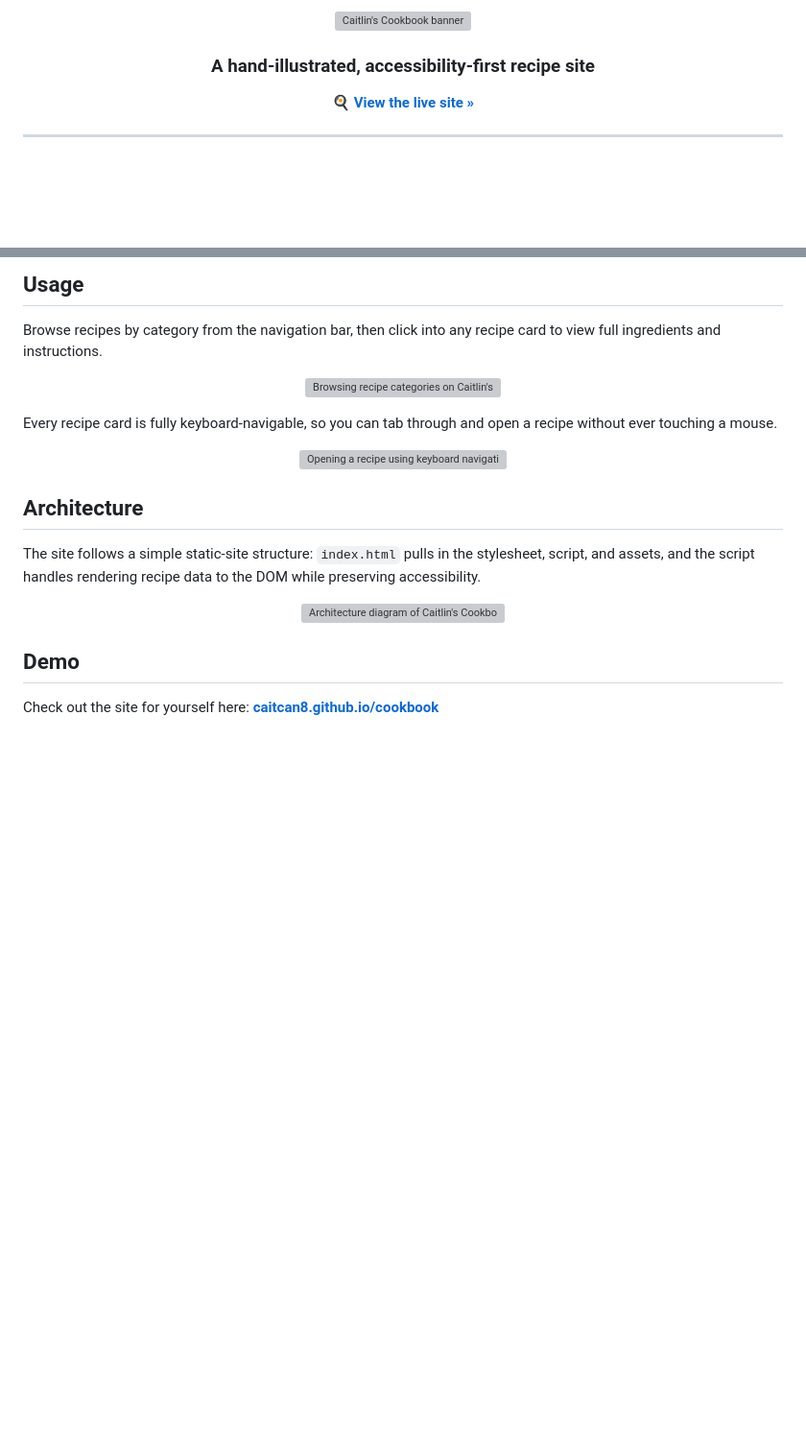
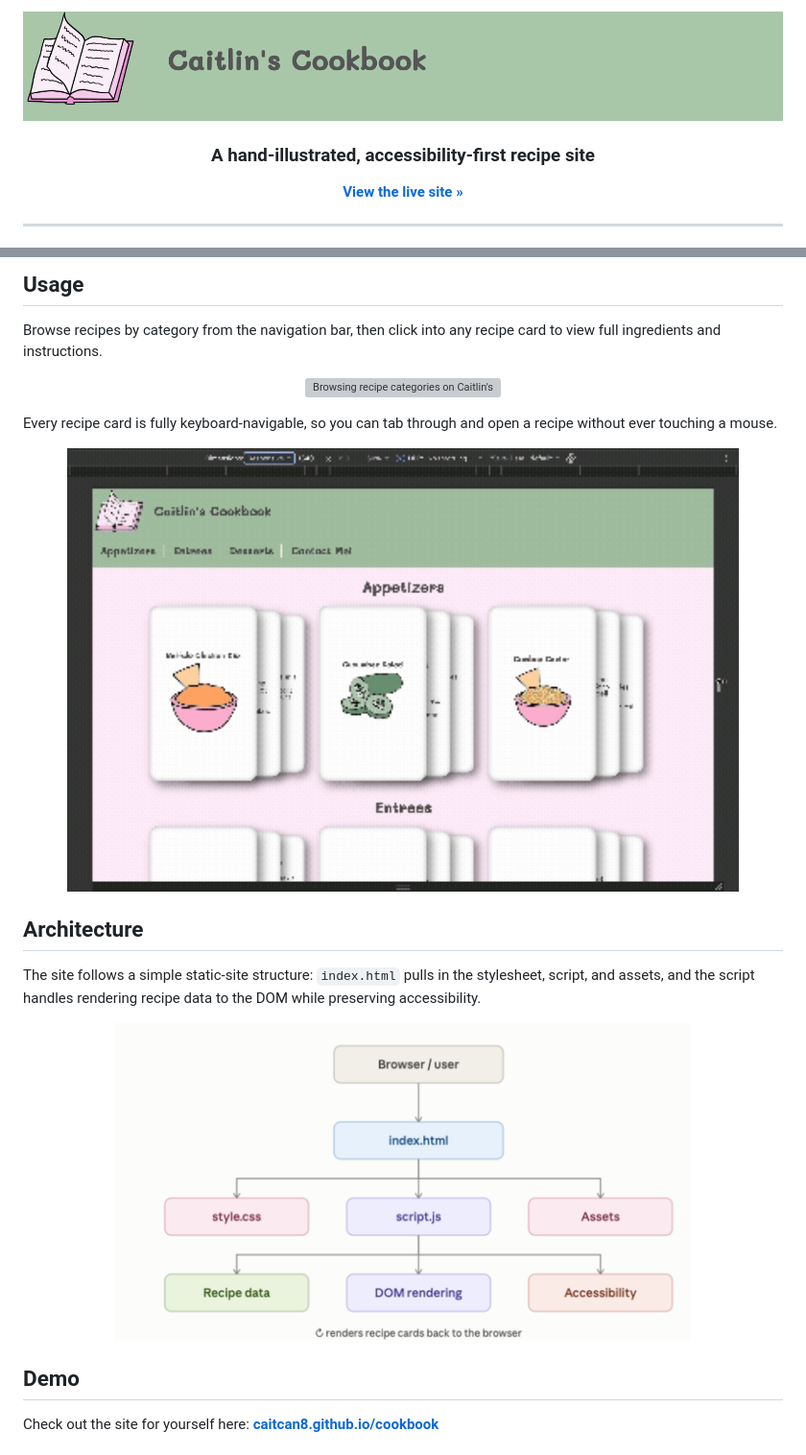
Before and after one commit to caitcan8/cookbook, a Markdown page: README.md, 2 parts joined by grey strips. Shown at 96% size. Drawn GitHub-style; blank space fills up the shorter version; grey boxes are pictures that could not be loaded.

```diff
--- a/README.md
+++ b/README.md
@@ -1,11 +1,11 @@
 <p align="center">
-  <img src="assets/banner.png" alt="Caitlin's Cookbook banner" width="100%">
+  <img src="banner.png" alt="Caitlin's Cookbook banner" width="100%">
 </p>
 
 <h3 align="center">A hand-illustrated, accessibility-first recipe site</h3>
 
 <p align="center">
-  <a href="https://caitcan8.github.io/cookbook/"><strong>🍳 View the live site »</strong></a>
+  <a href="https://caitcan8.github.io/cookbook/"><strong> View the live site »</strong></a>
 </p>
 
 ---
@@ -60,7 +60,7 @@ Browse recipes by category from the navigation bar, then click into any recipe c
 Every recipe card is fully keyboard-navigable, so you can tab through and open a recipe without ever touching a mouse.
 
 <p align="center">
-  <img src="assets/demo-recipe.gif" alt="Opening a recipe using keyboard navigation" width="700">
+  <img src="gif2.gif" alt="Opening a recipe using keyboard navigation" width="700">
 </p>
 
 ## Architecture
@@ -68,7 +68,7 @@ Every recipe card is fully keyboard-navigable, so you can tab through and open a
 The site follows a simple static-site structure: `index.html` pulls in the stylesheet, script, and assets, and the script handles rendering recipe data to the DOM while preserving accessibility.
 
 <p align="center">
-  <img src="assets/architecture.png" alt="Architecture diagram of Caitlin's Cookbook" width="600">
+  <img src="architecture.png" alt="Architecture diagram of Caitlin's Cookbook" width="600">
 </p>
 
 ## Demo
```
Also changed, not shown: other parts of README.md (+1 -1 lines).
